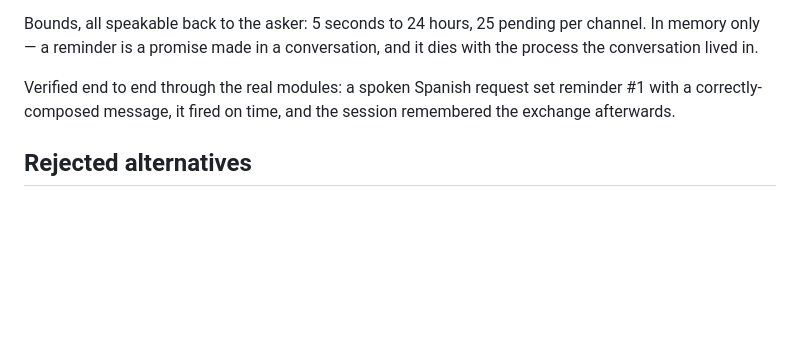
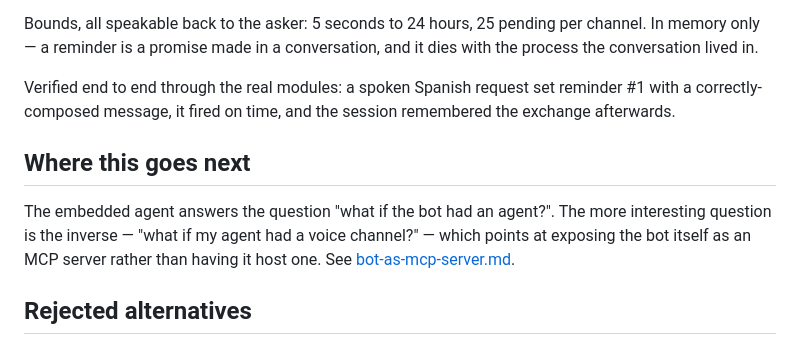
Before and after one commit to lucbece/man-in-the-mirror, a Markdown page: docs/agent-brain-plan.md, the part around the change. GitHub-like rendering; blank space fills up the shorter version.

```diff
--- a/docs/agent-brain-plan.md
+++ b/docs/agent-brain-plan.md
@@ -121,6 +121,13 @@ Verified end to end through the real modules: a spoken Spanish request set
 reminder #1 with a correctly-composed message, it fired on time, and the
 session remembered the exchange afterwards.
 
+## Where this goes next
+
+The embedded agent answers the question "what if the bot had an agent?".
+The more interesting question is the inverse — "what if my agent had a voice
+channel?" — which points at exposing the bot itself as an MCP server rather
+than having it host one. See [bot-as-mcp-server.md](bot-as-mcp-server.md).
+
 ## Rejected alternatives
 
 - **OpenAI Realtime (`gpt-realtime`), speech-to-speech.** The only option
```
Also changed, not shown: docs/bot-as-mcp-server.md (added, +114 -0 lines).
